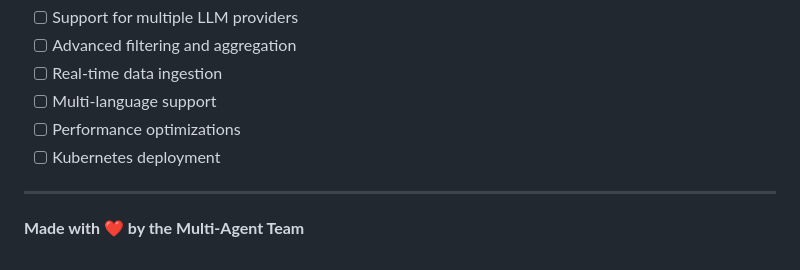
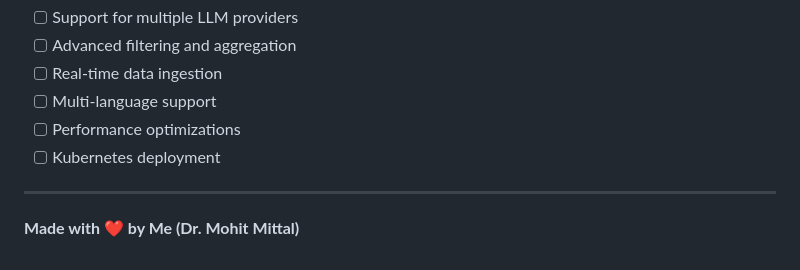
Before and after one commit to mohitmittal1988/multi-agent-sales-processor, a Markdown page: README.md, the part around the change. Drawn GitHub-style.

```diff
--- a/README.md
+++ b/README.md
@@ -314,4 +314,4 @@ For issues and questions:
 
 ---
 
-**Made with ❤️ by the Multi-Agent Team**
+**Made with ❤️ by Me (Dr. Mohit Mittal)**
```
